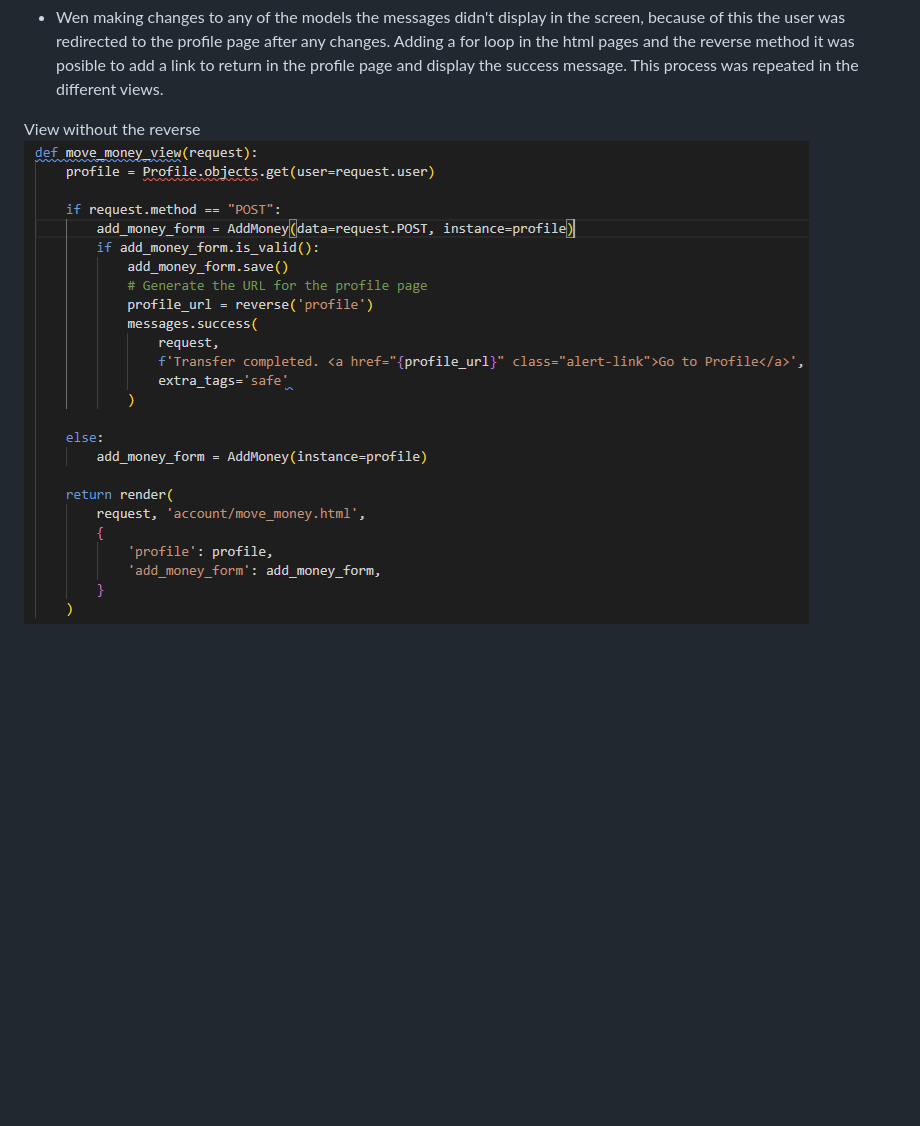
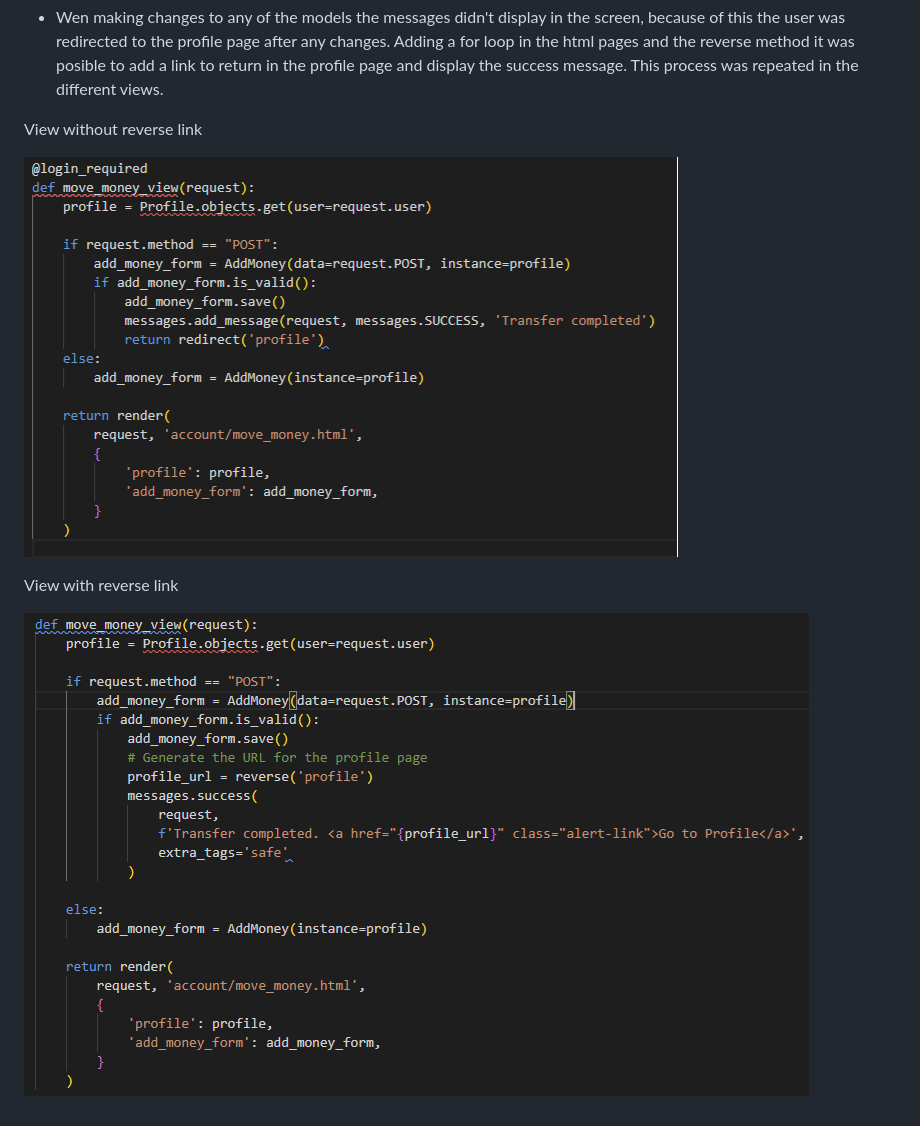
Before and after one commit to Luisg882/savings-tracker, a Markdown page: README.md, the part around the change printed below. Drawn GitHub-style; pictures changed too: static/images/view-with-reverse.png (added), static/images/view-without-reverse.png; blank space fills up the shorter version.

```diff
--- a/README.md
+++ b/README.md
@@ -110,5 +118,10 @@ For project purposes the fundtionality for adding and takien funds from nominate
 
  - Wen making changes to any of the models the messages didn't display in the screen, because of this the user was redirected to the profile page after any changes. Adding a for loop in the html pages and the reverse method it was posible to add a link to return in the profile page and display the success message. This process was repeated in the different views.
 
- View without the reverse
-![view without reverse in](/static/images/view-without-reverse.png)
+ View without reverse link
+
+ ![image of view without reverse link](/static/images/view-without-reverse.png)
+
+ View with reverse link
+
+ ![image if view with reverse](/static/images/view-with-reverse.png)
```
Also changed, not shown: other parts of README.md (+9 -1 lines), static/images/change-pot-name.png (added), static/images/move-money.png, static/images/open-new-pot.png, static/images/saving-pot-after-adding-funds.png, 5 other files.
